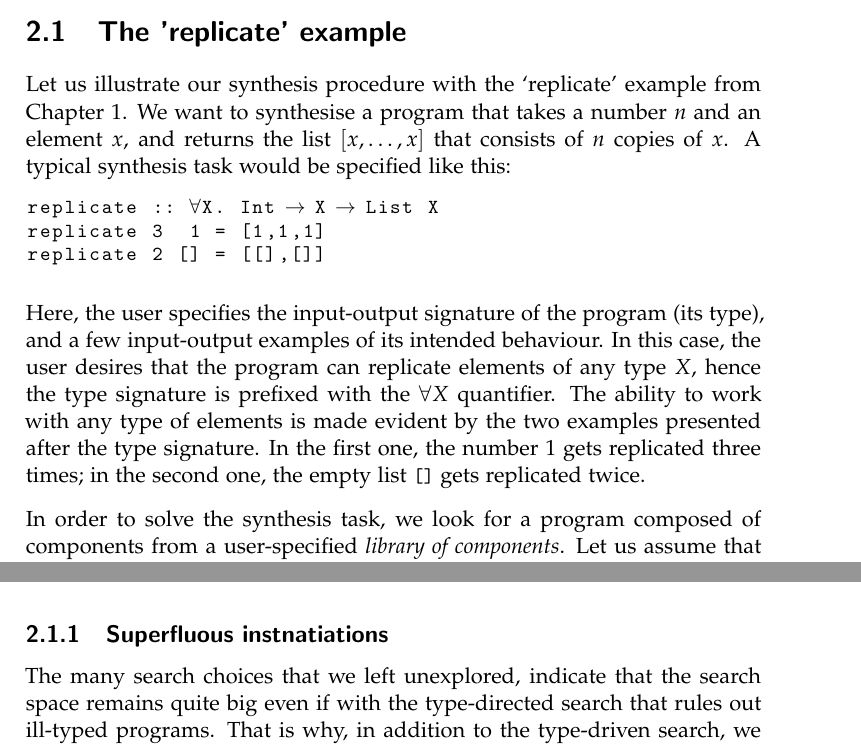
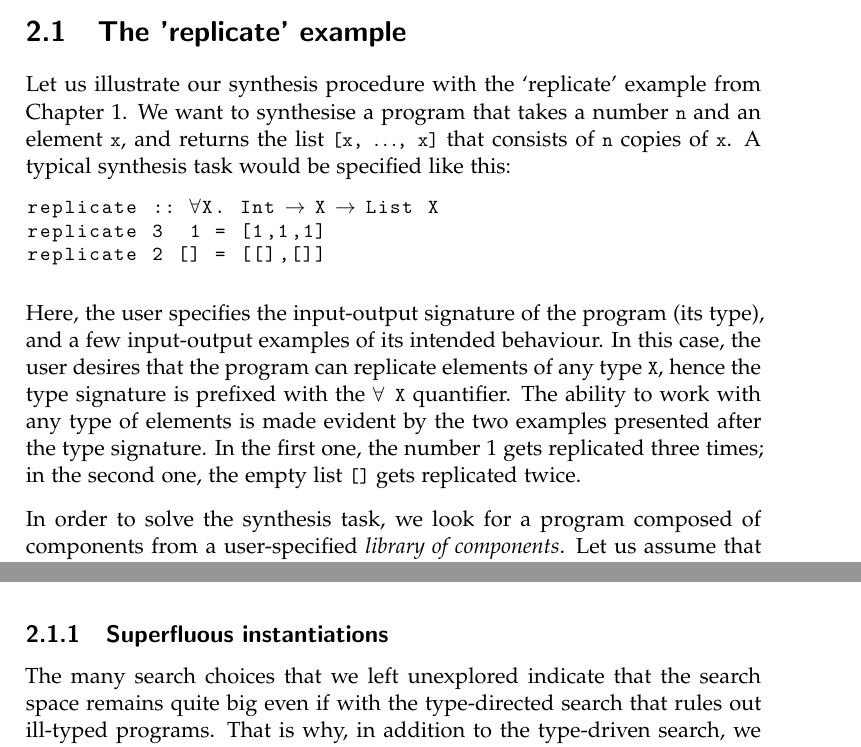
Before and after one commit to shasfin/ml4fp2016, a LaTeX thesis (thesis/thesis.tex, which reads thesis/example.tex): two parts of pages 13 and 17 of 66, joined at a grey line, cut so that both start at the same text. Compiled offline with pdfLaTeX.

Commit message:
Minor edits to example

```diff
--- a/thesis/example.tex
+++ b/thesis/example.tex
@@ -5,13 +5,13 @@
 %The goal is to put together components from the library in a type-aware manner in order to get a list. More concretely, we fix \lstinline?X? to be a fixed input type variable, we fix \lstinline?n? to be an integer and \lstinline?x? to be a fixed input variable of type \lstinline?X?.
 
 \section{The 'replicate' example}
-Let us illustrate our synthesis procedure with the `replicate' example from Chapter~\ref{ch:introduction}.  We want to synthesise a program that takes a number $n$ and an element $x$, and returns the list $[x, \dots, x]$ that consists of $n$ copies of $x$.  A typical synthesis task would be specified like this:
+Let us illustrate our synthesis procedure with the `replicate' example from Chapter~\ref{ch:introduction}.  We want to synthesise a program that takes a number \lstinline!n! and an element \lstinline!x!, and returns the list \lstinline![x, $\dots$, x]! that consists of \lstinline!n! copies of \lstinline!x!.  A typical synthesis task would be specified like this:
 \begin{lstlisting}[style=plain]
 replicate :: $\forall$X. Int -> X -> List X
 replicate 3  1 = [1,1,1]
 replicate 2 [] = [[],[]]
 \end{lstlisting}
-Here, the user specifies the input-output signature of the program (its type), and a few input-output examples of its intended behaviour.  In this case, the user desires that the program can replicate elements of any type $X$, hence the type signature is prefixed with the $\forall X$ quantifier.  The ability to work with any type of elements is made evident by the two examples presented after the type signature.  In the first one, the number $1$ gets replicated three times; in the second one, the empty list \lstinline|[]| gets replicated twice.
+Here, the user specifies the input-output signature of the program (its type), and a few input-output examples of its intended behaviour.  In this case, the user desires that the program can replicate elements of any type \lstinline!X!, hence the type signature is prefixed with the \lstinline!$\forall$ X! quantifier.  The ability to work with any type of elements is made evident by the two examples presented after the type signature. In the first one, the number $1$ gets replicated three times; in the second one, the empty list \lstinline|[]| gets replicated twice.
 
 In order to solve the synthesis task, we look for a program composed of components from a user-specified \emph{library of components}.  Let us assume that in our case the library consists of the standard list combinators \lstinline|map| and \lstinline|foldr|.  In addition, we include the \lstinline|enumTo| function that returns a list with the numbers from $1$ up to its argument, and also the \lstinline|const| function that always returns its first argument.  We will also need the standard list constructors \lstinline|cons| and \lstinline|[]|, and the standard integer constructors \lstinline|succ| and \lstinline|0|.
 
@@ -109,8 +109,8 @@ replicate n x = map (const x) (enumTo n)
 \end{lstlisting}
 The first successor does not satisfy the input-output examples.  On the other hand, the second one does, and we finally arrived at a solution.  Further inspection by the user shows that this program indeed captures the desired `replicate' functionality.  Our synthesis task is complete.
 
-\subsection{Superfluous instnatiations}
-The many search choices that we left unexplored, indicate that the search space remains quite big even if with the type-directed search that rules out ill-typed programs.  That is why, in addition to the type-driven search, we include another mechanism for pruning the search space.
+\subsection{Superfluous instantiations}
+The many search choices that we left unexplored indicate that the search space remains quite big even if with the type-directed search that rules out ill-typed programs.  That is why, in addition to the type-driven search, we include another mechanism for pruning the search space.
 
 This mechanism (Section~\ref{Black list}) blacklists \emph{superfluous} hole instantiations that have the same or similar input-output behaviour to instantiations of lower cost.  For example, consider expanding \lstinline|?xs| in the following partial program:
 \begin{lstlisting}[style=plain]
```
Also changed, not shown: thesis/example.tex (2 more changed lines).
